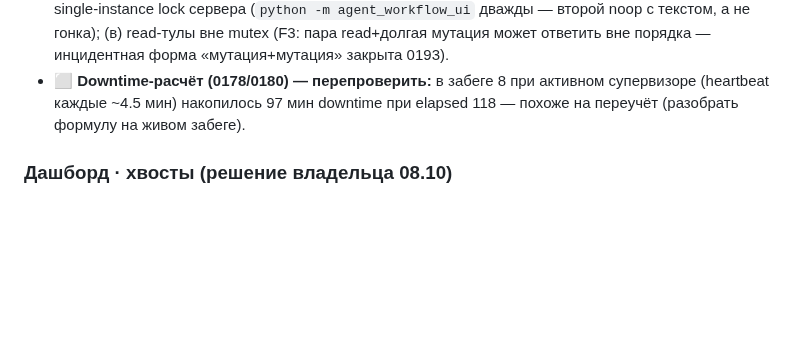
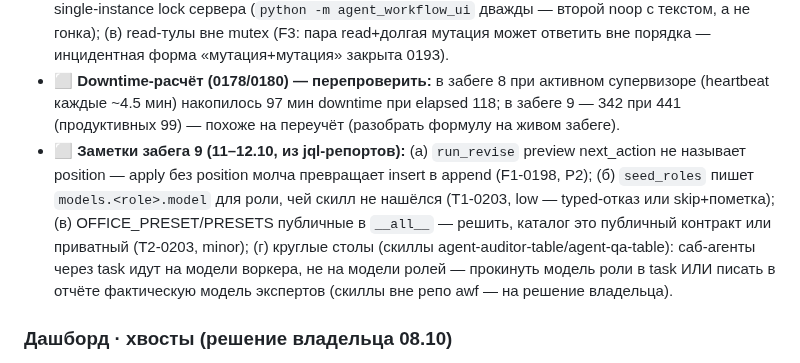
Before and after one commit to EnerJizeIT/agentic-workflow, a Markdown page: BACKLOG.md, the part around the change. Drawn GitHub-style; blank space fills up the shorter version.

Commit message:
docs(backlog): заметки забега 9 (F1-0198, T1/T2-0203, downtime, круглые столы)

```diff
--- a/BACKLOG.md
+++ b/BACKLOG.md
@@ -67,7 +67,19 @@
   «мутация+мутация» закрыта 0193).
 - ⬜ **Downtime-расчёт (0178/0180) — перепроверить:** в забеге 8 при активном
   супервизоре (heartbeat каждые ~4.5 мин) накопилось 97 мин downtime при
-  elapsed 118 — похоже на переучёт (разобрать формулу на живом забеге).
+  elapsed 118; в забеге 9 — 342 при 441 (продуктивных 99) — похоже на
+  переучёт (разобрать формулу на живом забеге).
+- ⬜ **Заметки забега 9 (11–12.10, из jql-репортов):**
+  (а) `run_revise` preview next_action не называет position — apply без
+  position молча превращает insert в append (F1-0198, P2);
+  (б) `seed_roles` пишет `models.<role>.model` для роли, чей скилл не нашёлся
+  (T1-0203, low — typed-отказ или skip+пометка);
+  (в) OFFICE_PRESET/PRESETS публичные в `__all__` — решить, каталог это
+  публичный контракт или приватный (T2-0203, minor);
+  (г) круглые столы (скиллы agent-auditor-table/agent-qa-table): саб-агенты
+  через task идут на модели воркера, не на модели ролей — прокинуть модель
+  роли в task ИЛИ писать в отчёте фактическую модель экспертов (скиллы вне
+  репо awf — на решение владельца).
 
 ### Дашборд · хвосты (решение владельца 08.10)
 
```
